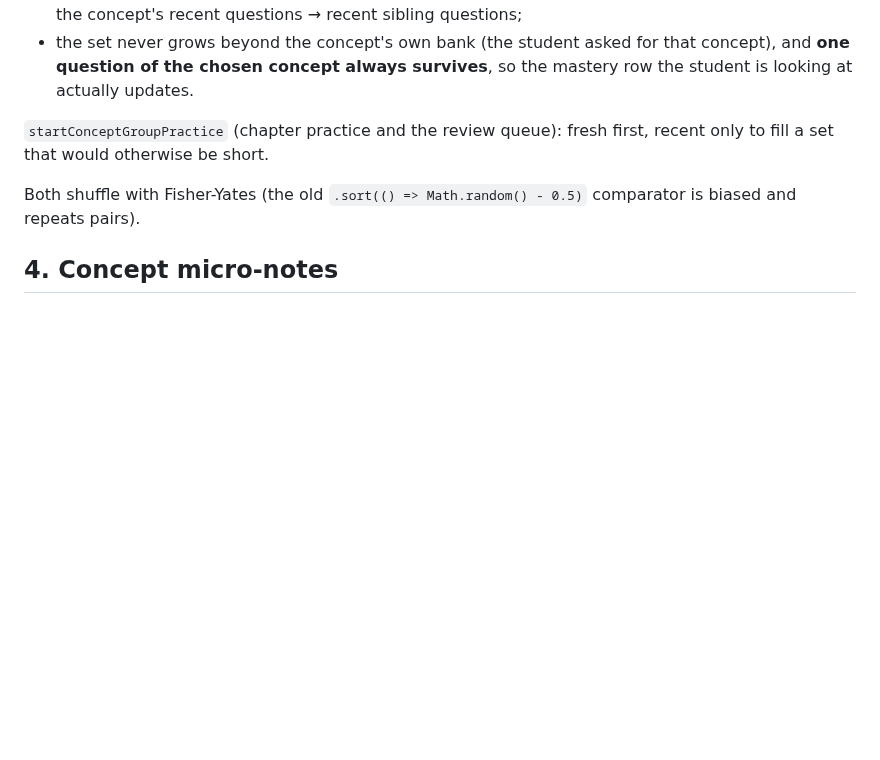
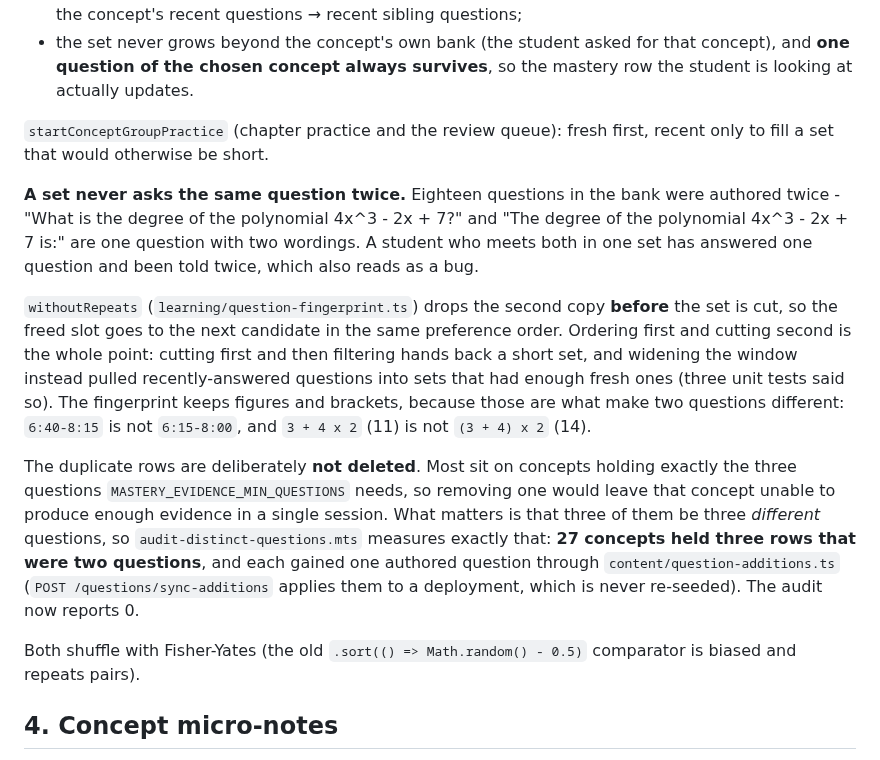
Before and after one commit to sanroai/app, a Markdown page: docs/LEARNING_LOOP.md, the part around the change. GitHub-like rendering; blank space fills up the shorter version.

```diff
--- a/docs/LEARNING_LOOP.md
+++ b/docs/LEARNING_LOOP.md
@@ -178,6 +178,30 @@ cannot be built.
 `startConceptGroupPractice` (chapter practice and the review queue): fresh first,
 recent only to fill a set that would otherwise be short.
 
+**A set never asks the same question twice.** Eighteen questions in the bank were
+authored twice - "What is the degree of the polynomial 4x^3 - 2x + 7?" and "The
+degree of the polynomial 4x^3 - 2x + 7 is:" are one question with two wordings. A
+student who meets both in one set has answered one question and been told twice,
+which also reads as a bug.
+
+`withoutRepeats` (`learning/question-fingerprint.ts`) drops the second copy
+**before** the set is cut, so the freed slot goes to the next candidate in the same
+preference order. Ordering first and cutting second is the whole point: cutting
+first and then filtering hands back a short set, and widening the window instead
+pulled recently-answered questions into sets that had enough fresh ones (three
+unit tests said so). The fingerprint keeps figures and brackets, because those are
+what make two questions different: `6:40-8:15` is not `6:15-8:00`, and
+`3 + 4 x 2` (11) is not `(3 + 4) x 2` (14).
+
+The duplicate rows are deliberately **not deleted**. Most sit on concepts holding
+exactly the three questions `MASTERY_EVIDENCE_MIN_QUESTIONS` needs, so removing one
+would leave that concept unable to produce enough evidence in a single session.
+What matters is that three of them be three *different* questions, so
+`audit-distinct-questions.mts` measures exactly that: **27 concepts held three rows
+that were two questions**, and each gained one authored question through
+`content/question-additions.ts` (`POST /questions/sync-additions` applies them to a
+deployment, which is never re-seeded). The audit now reports 0.
+
 Both shuffle with Fisher-Yates (the old `.sort(() => Math.random() - 0.5)`
 comparator is biased and repeats pairs).
 
```
Also changed, not shown: AGENTS.md (+24 -3 lines), docs/CHANGELOG_DEVELOPMENT.md (+16 -0 lines).
